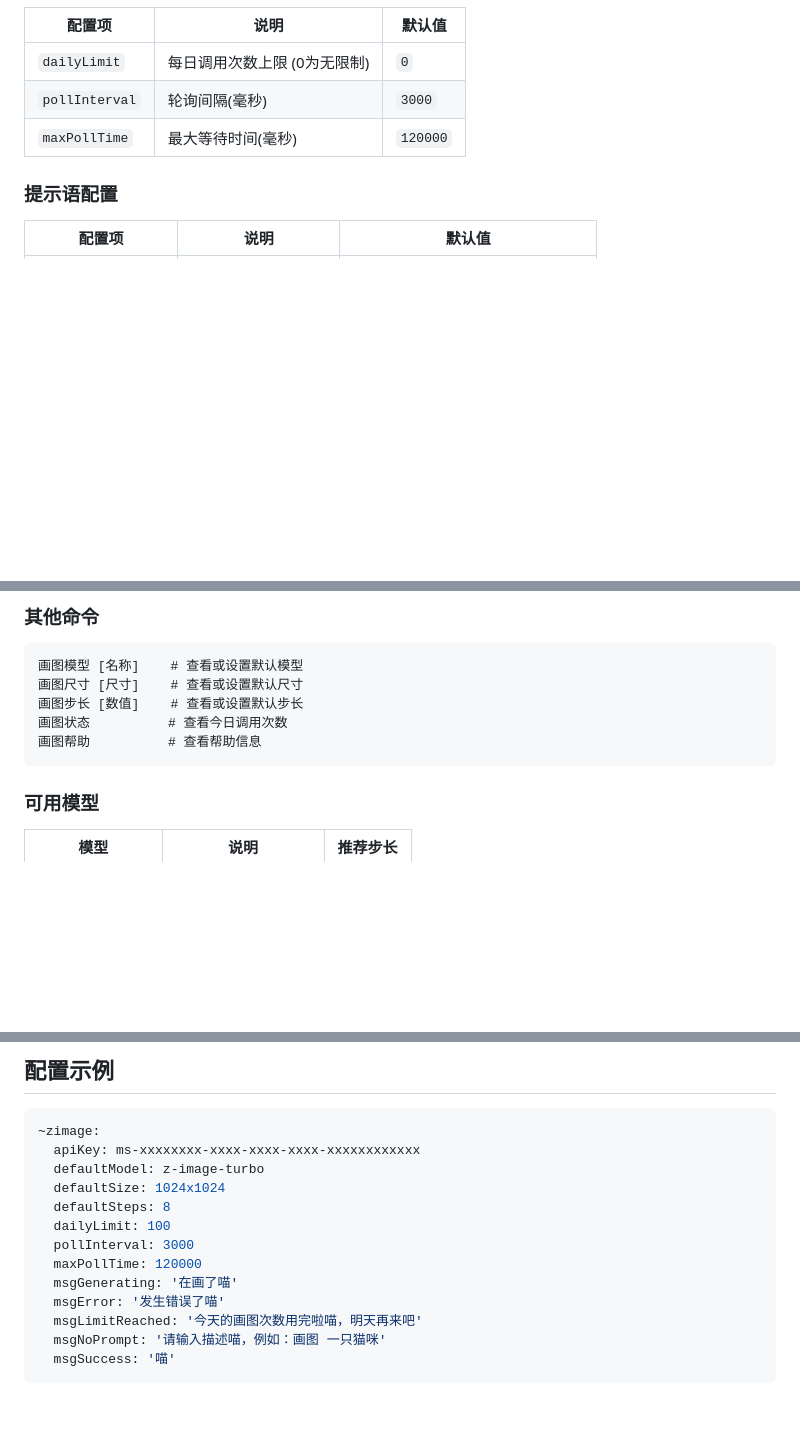
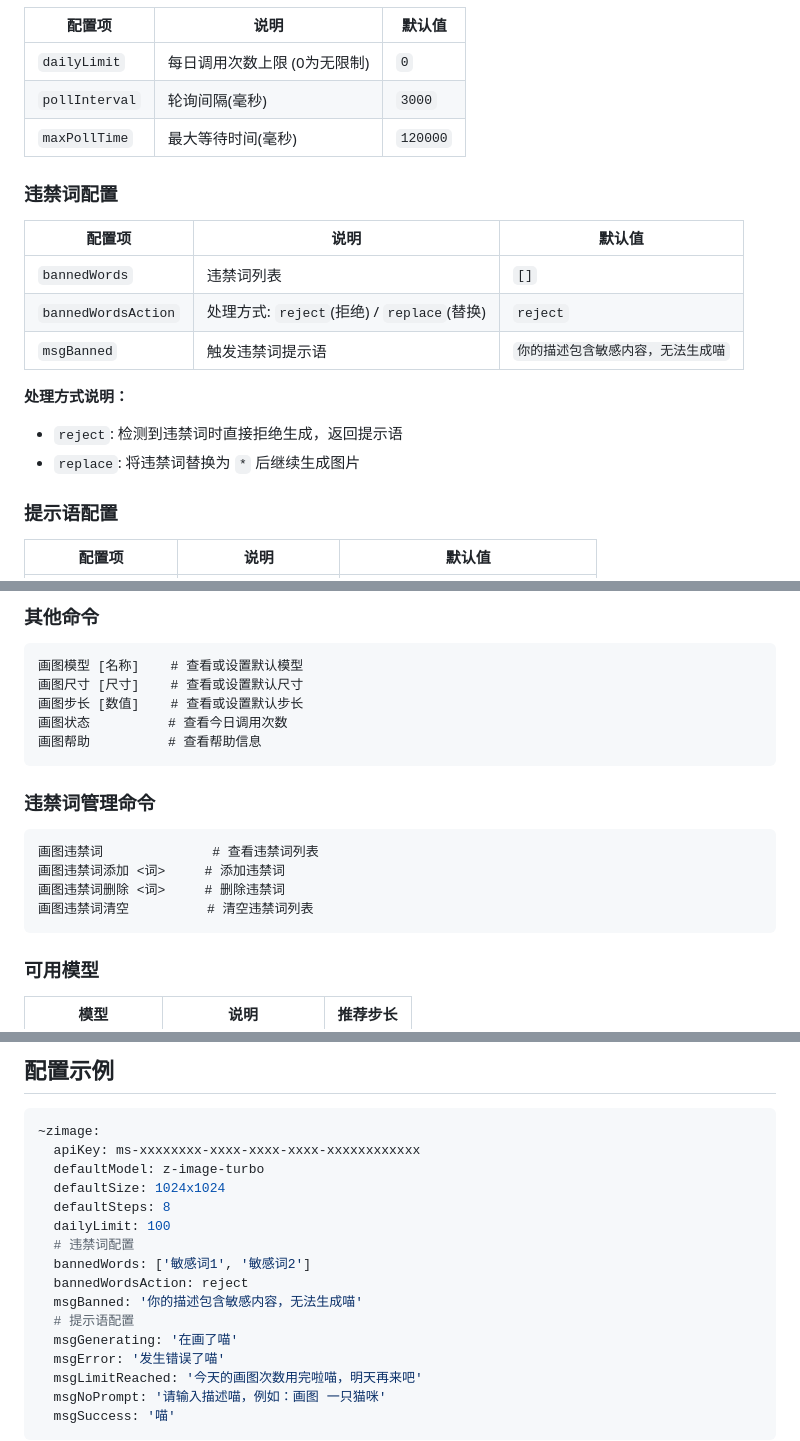
Before and after one commit to yxl826/koishi-plugin-zimage, a Markdown page: README.md, 3 parts joined by grey strips. Drawn GitHub-style; blank space fills up the shorter version.

Commit message:
v1.1.0: Add banned words feature

````diff
--- a/README.md
+++ b/README.md
@@ -84,6 +85,18 @@ docker restart <容器名>
 | `pollInterval` | 轮询间隔(毫秒) | `3000` |
 | `maxPollTime` | 最大等待时间(毫秒) | `120000` |
 
+### 违禁词配置
+
+| 配置项 | 说明 | 默认值 |
+|--------|------|--------|
+| `bannedWords` | 违禁词列表 | `[]` |
+| `bannedWordsAction` | 处理方式: `reject`(拒绝) / `replace`(替换) | `reject` |
+| `msgBanned` | 触发违禁词提示语 | `你的描述包含敏感内容，无法生成喵` |
+
+**处理方式说明：**
+- `reject`: 检测到违禁词时直接拒绝生成，返回提示语
+- `replace`: 将违禁词替换为 `*` 后继续生成图片
+
 ### 提示语配置
 
 | 配置项 | 说明 | 默认值 |
@@ -113,6 +126,15 @@ docker restart <容器名>
 画图步长 [数值]    # 查看或设置默认步长
 画图状态          # 查看今日调用次数
 画图帮助          # 查看帮助信息
+```
+
+### 违禁词管理命令
+
+```
+画图违禁词              # 查看违禁词列表
+画图违禁词添加 <词>     # 添加违禁词
+画图违禁词删除 <词>     # 删除违禁词
+画图违禁词清空          # 清空违禁词列表
 ```
 
 ### 可用模型
@@ -159,8 +181,11 @@ docker restart <容器名>
   defaultSize: 1024x1024
   defaultSteps: 8
   dailyLimit: 100
-  pollInterval: 3000
-  maxPollTime: 120000
+  # 违禁词配置
+  bannedWords: ['敏感词1', '敏感词2']
+  bannedWordsAction: reject
+  msgBanned: '你的描述包含敏感内容，无法生成喵'
+  # 提示语配置
   msgGenerating: '在画了喵'
   msgError: '发生错误了喵'
   msgLimitReached: '今天的画图次数用完啦喵，明天再来吧'
````
Also changed, not shown: other parts of README.md (+5 -0 lines).
